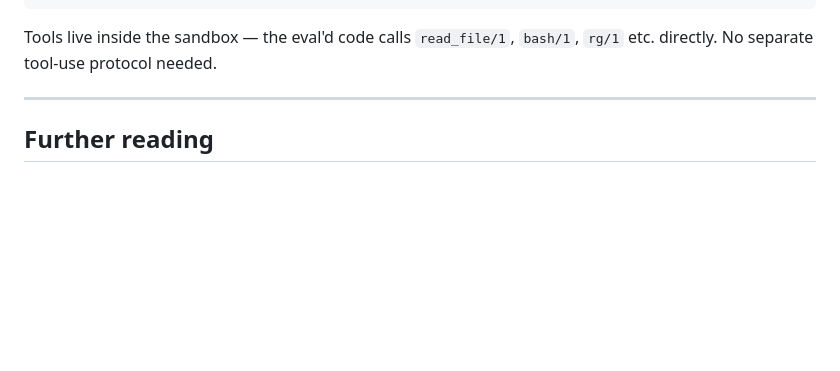
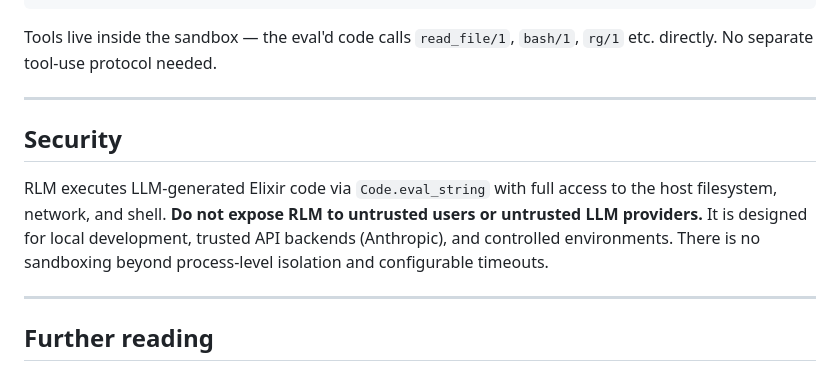
Before and after one commit to errantsky/exrlm, a Markdown page: README.md, the part around the change. Drawn GitHub-style; blank space fills up the shorter version.

Commit message:
Add security notice to README
Documents that RLM executes arbitrary LLM-generated code with full
system access, so users understand the trust boundary before using it.

https://claude.ai/code/session_017daBoFtwa5WXqz76HA671w

```diff
--- a/README.md
+++ b/README.md
@@ -306,6 +306,16 @@ Tools live inside the sandbox — the eval'd code calls `read_file/1`, `bash/1`,
 
 ---
 
+## Security
+
+RLM executes LLM-generated Elixir code via `Code.eval_string` with full access to the
+host filesystem, network, and shell. **Do not expose RLM to untrusted users or untrusted
+LLM providers.** It is designed for local development, trusted API backends (Anthropic),
+and controlled environments. There is no sandboxing beyond process-level isolation and
+configurable timeouts.
+
+---
+
 ## Further reading
 
 For a comprehensive architecture reference — OTP supervision tree, async-eval pattern,
```
